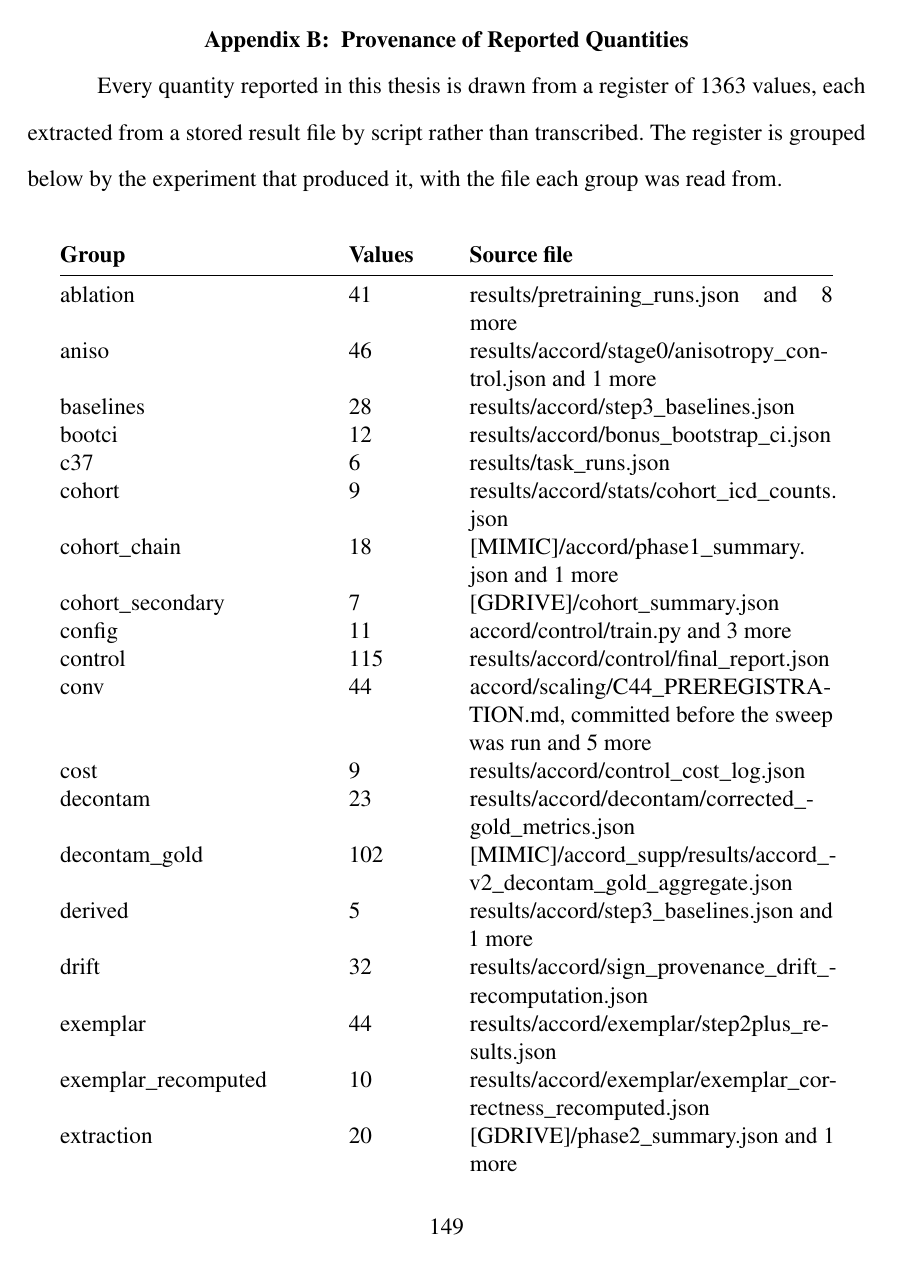
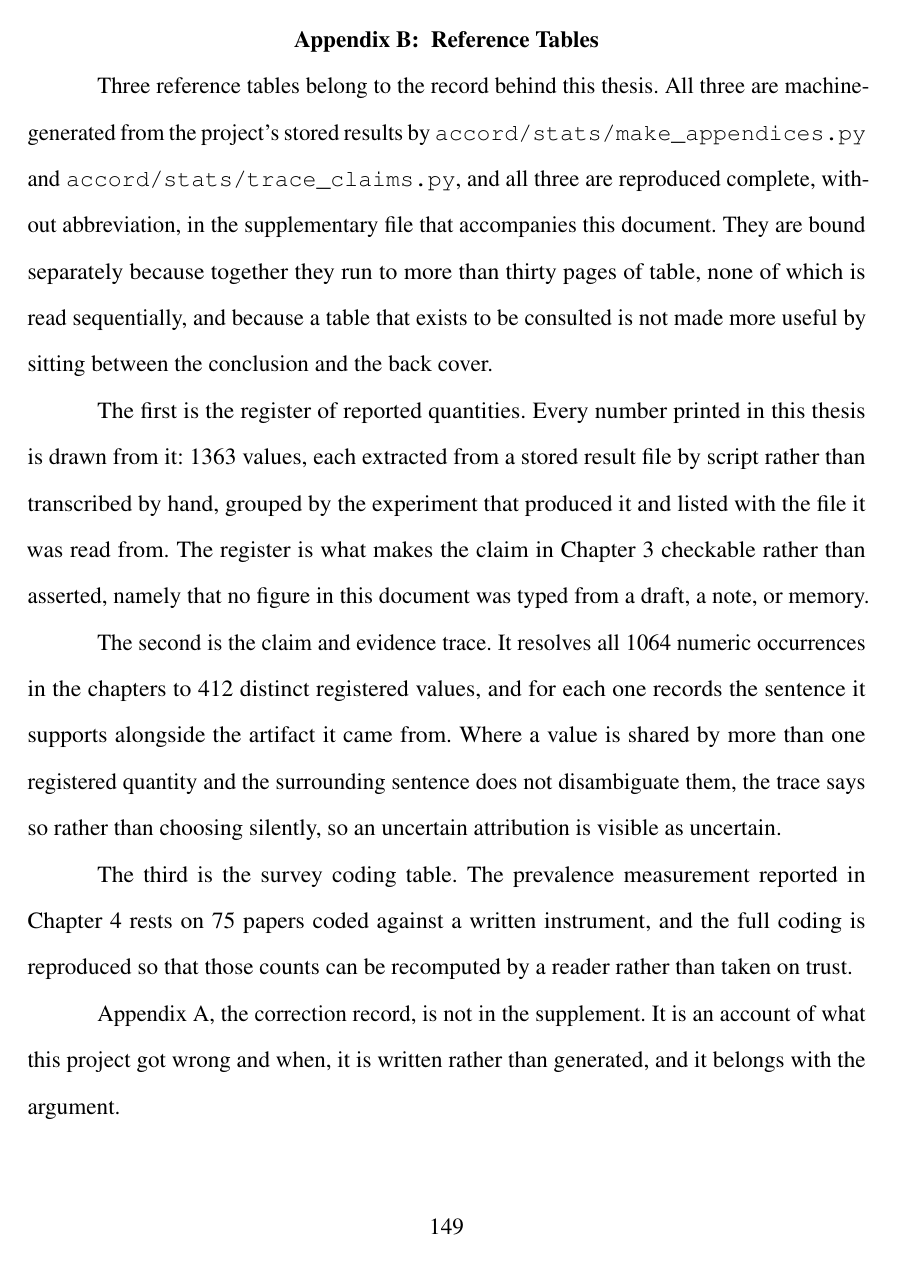
Before and after one commit to Rickygole/provenance-encoder, a LaTeX thesis (accord/thesis/main_msu.tex, which reads accord/thesis/msu_appB_pointer.tex): page 166 of 198 before the commit and page 166 of 166 after it. Compiled offline with pdfLaTeX.

Commit message:
Rebuild the thesis with the corrected figures and bring it under 150 pages
The PDF on Drive was built on 12 August, before every figure fix. It carried the
bar that labelled the weak labeller as ACCORD, the 45.2 percent line that exists
in no result file, the two contaminated rows sitting beside decontaminated ones,
and the power marker that missed its own curve. Rebuilt from the current sources,
so the document now shows the figures that were actually verified.

Length. The numbered body ran to 181 pages, of which 33 were three generated
reference tables: the register of 1363 reported quantities, the claim trace over
1064 numeric occurrences, and the coding of 75 surveyed papers. None is read
sequentially and none is abbreviated by moving it, so all three now sit in
main_supplement.tex and the thesis carries a written Appendix B in their place
that says what each contains and where it is. That appendix holds app:provenance,
app:trace and app:survey, so the three chapter cross-references still resolve.

Appendix A, the correction record, stays in the thesis. It is written rather than
generated and it is part of the argument, not a lookup table.

Numbered body is now 149 pages, 166 including front matter. Both documents build
with zero undefined citations, zero undefined references and zero errors, and all
five verification passes are clear. The Overleaf tree was test-compiled standalone
before shipping, both documents, same result.

Two fixes the supplement needed because it shares the appendix sources with the
thesis: apanote had to be defined there too, and t1pcr.fd needs makeatletter
around it or every typewriter glyph in the tables throws.

```diff
--- /dev/null
+++ b/accord/thesis/msu_appB_pointer.tex
@@ -0,0 +1,37 @@
+\chapter{Reference Tables}
+\label{app:provenance}
+\label{app:trace}
+\label{app:survey}
+
+Three reference tables belong to the record behind this thesis. All three are
+machine-generated from the project's stored results by
+\texttt{accord/stats/make\_appendices.py} and
+\texttt{accord/stats/trace\_claims.py}, and all three are reproduced complete,
+without abbreviation, in the supplementary file that accompanies this document.
+They are bound separately because together they run to more than thirty pages of
+table, none of which is read sequentially, and because a table that exists to be
+consulted is not made more useful by sitting between the conclusion and the back
+cover.
+
+The first is the register of reported quantities. Every number printed in this
+thesis is drawn from it: 1363 values, each extracted from a stored result file by
+script rather than transcribed by hand, grouped by the experiment that produced
+it and listed with the file it was read from. The register is what makes the
+claim in Chapter~\ref{ch:method} checkable rather than asserted, namely that
+no figure in this document was typed from a draft, a note, or memory.
+
+The second is the claim and evidence trace. It resolves all 1064 numeric
+occurrences in the chapters to 412 distinct registered values, and for each one
+records the sentence it supports alongside the artifact it came from. Where a
+value is shared by more than one registered quantity and the surrounding sentence
+does not disambiguate them, the trace says so rather than choosing silently, so
+an uncertain attribution is visible as uncertain.
+
+The third is the survey coding table. The prevalence measurement reported in
+Chapter~\ref{ch:results} rests on 75 papers coded against a written instrument,
+and the full coding is reproduced so that those counts can be recomputed by a
+reader rather than taken on trust.
+
+Appendix~\ref{app:corrections}, the correction record, is not in the supplement.
+It is an account of what this project got wrong and when, it is written rather
+than generated, and it belongs with the argument.
```
Also changed, not shown: accord/thesis/main_msu.tex (+4 -3 lines), accord/thesis/main_supplement.tex (added, +85 -0 lines), accord/thesis/main_msu.pdf, accord/thesis/main_supplement.pdf (added), accord/thesis/msu_appB_provenance.tex (line endings or trailing spaces).
